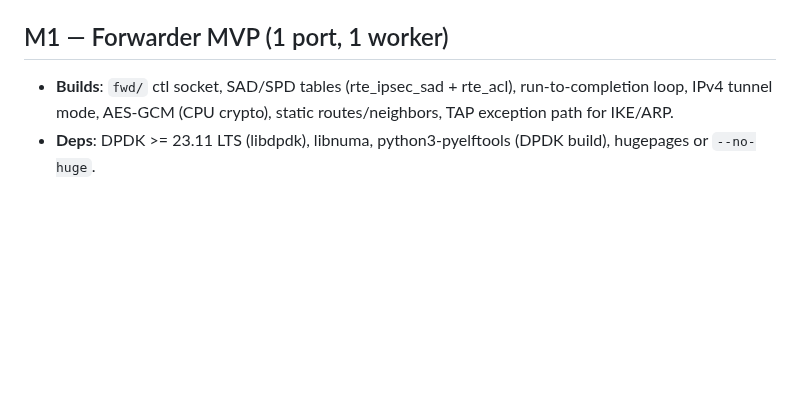
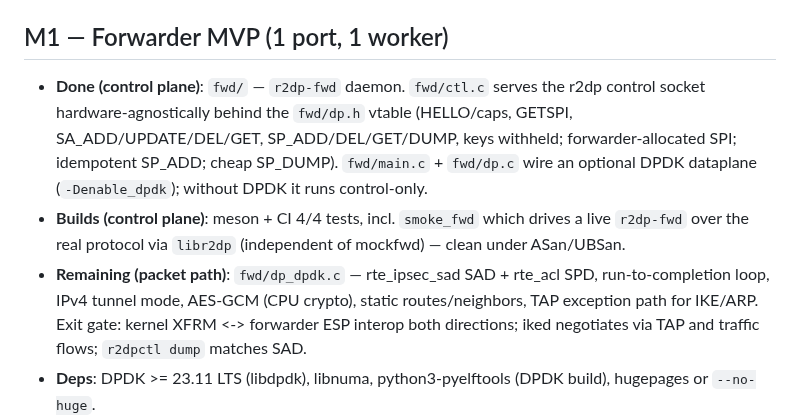
Before and after one commit to derekm/r2dp, a Markdown page: MILESTONES.md, the part around the change. GitHub-like rendering; blank space fills up the shorter version.

Commit message:
docs(MILESTONES): mark M1 control plane done; scope remaining DPDK packet path

```diff
--- a/MILESTONES.md
+++ b/MILESTONES.md
@@ -23,7 +23,20 @@ Deps listed are *added* at that milestone; earlier ones carry forward.
 7. **Upstream moves fast** (136 commits between my first clone and the final one). The patch is pinned to `2fd758a`; `./build.sh e2e` is the rebase check. Upstream `make install` (out-of-tree) currently fails late on a missing `01setkey` hook; unrelated to r2dp, worked around in `build-racoon2.sh`.
 
 ## M1 — Forwarder MVP (1 port, 1 worker)
-- **Builds**: `fwd/` ctl socket, SAD/SPD tables (rte_ipsec_sad + rte_acl), run-to-completion loop, IPv4 tunnel mode, AES-GCM (CPU crypto), static routes/neighbors, TAP exception path for IKE/ARP.
+- **Done (control plane)**: `fwd/` — `r2dp-fwd` daemon. `fwd/ctl.c` serves the
+  r2dp control socket hardware-agnostically behind the `fwd/dp.h` vtable
+  (HELLO/caps, GETSPI, SA_ADD/UPDATE/DEL/GET, SP_ADD/DEL/GET/DUMP, keys
+  withheld; forwarder-allocated SPI; idempotent SP_ADD; cheap SP_DUMP).
+  `fwd/main.c` + `fwd/dp.c` wire an optional DPDK dataplane
+  (`-Denable_dpdk`); without DPDK it runs control-only.
+- **Builds (control plane)**: meson + CI 4/4 tests, incl. `smoke_fwd` which
+  drives a live `r2dp-fwd` over the real protocol via `libr2dp` (independent
+  of mockfwd) — clean under ASan/UBSan.
+- **Remaining (packet path)**: `fwd/dp_dpdk.c` — rte_ipsec_sad SAD + rte_acl
+  SPD, run-to-completion loop, IPv4 tunnel mode, AES-GCM (CPU crypto), static
+  routes/neighbors, TAP exception path for IKE/ARP. Exit gate: kernel XFRM <->
+  forwarder ESP interop both directions; iked negotiates via TAP and traffic
+  flows; `r2dpctl dump` matches SAD.
 - **Deps**: DPDK >= 23.11 LTS (libdpdk), libnuma, python3-pyelftools (DPDK build), hugepages or `--no-huge`.
 - **Exit gate (netns + net_tap/crypto_openssl vdevs)**: kernel XFRM <-> forwarder ESP interop both directions; iked negotiates via TAP and traffic flows; `r2dpctl dump` matches SAD.
 
```
